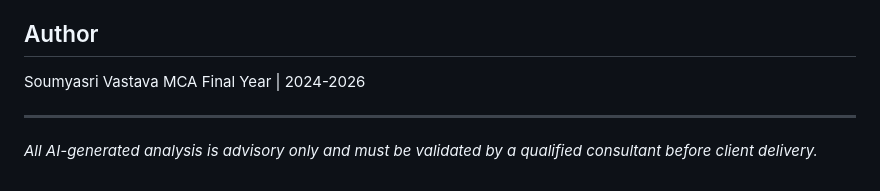
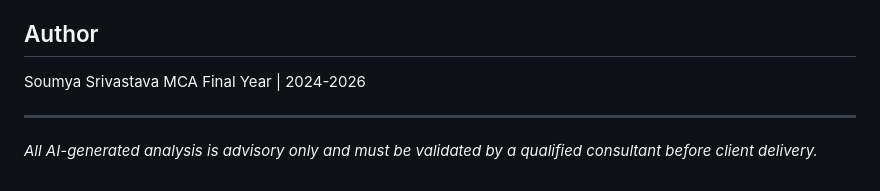
Before and after one commit to soumyasri-vastava/consultsavvy, a Markdown page: README.md, the part around the change. Drawn GitHub-style.

Commit message:
Correct author name in README

```diff
--- a/README.md
+++ b/README.md
@@ -90,7 +90,7 @@ communication, and final deliverables.
 
 ## Author
 
-Soumyasri Vastava
+Soumya Srivastava
 MCA Final Year | 2024-2026
 
 ---
```
